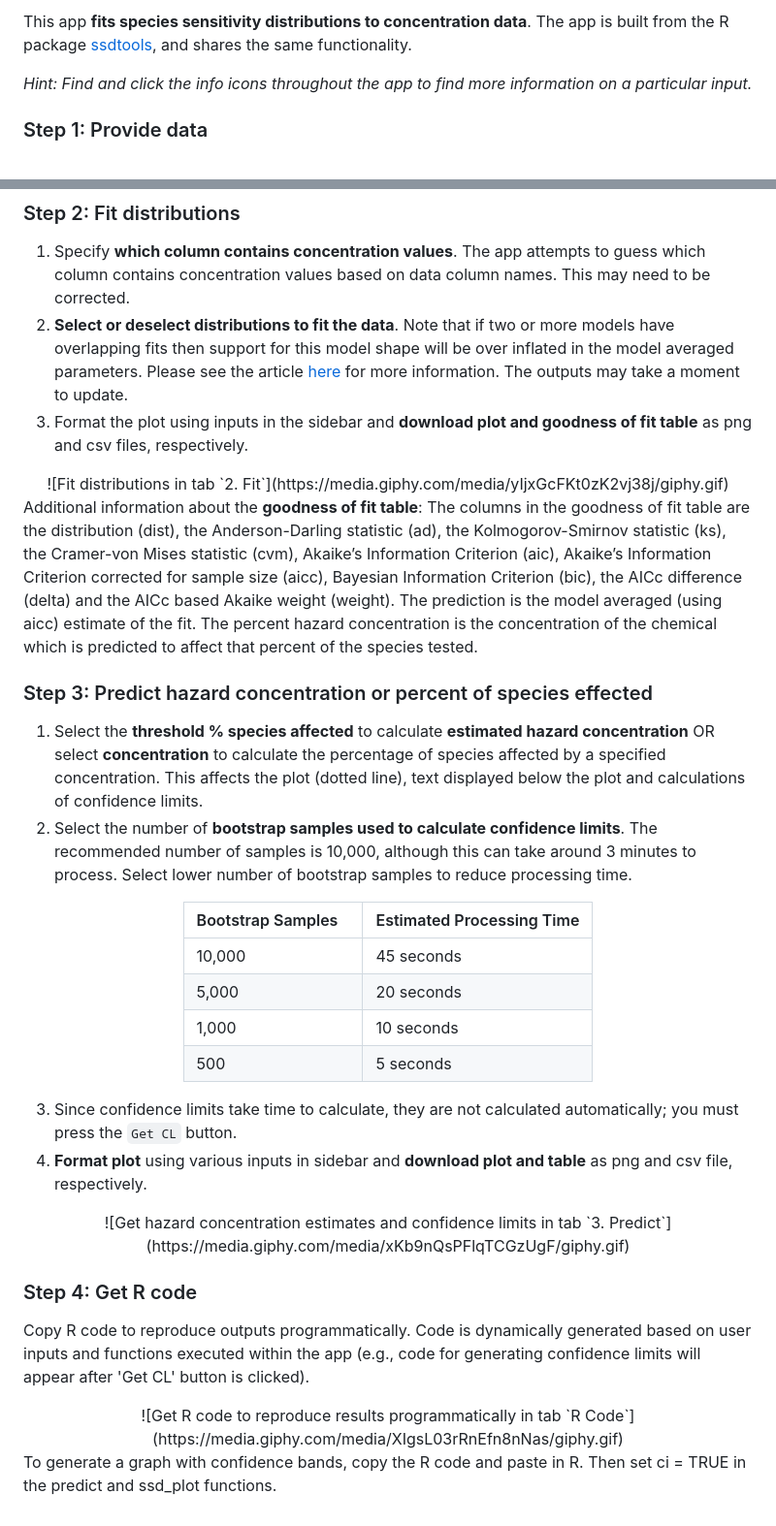
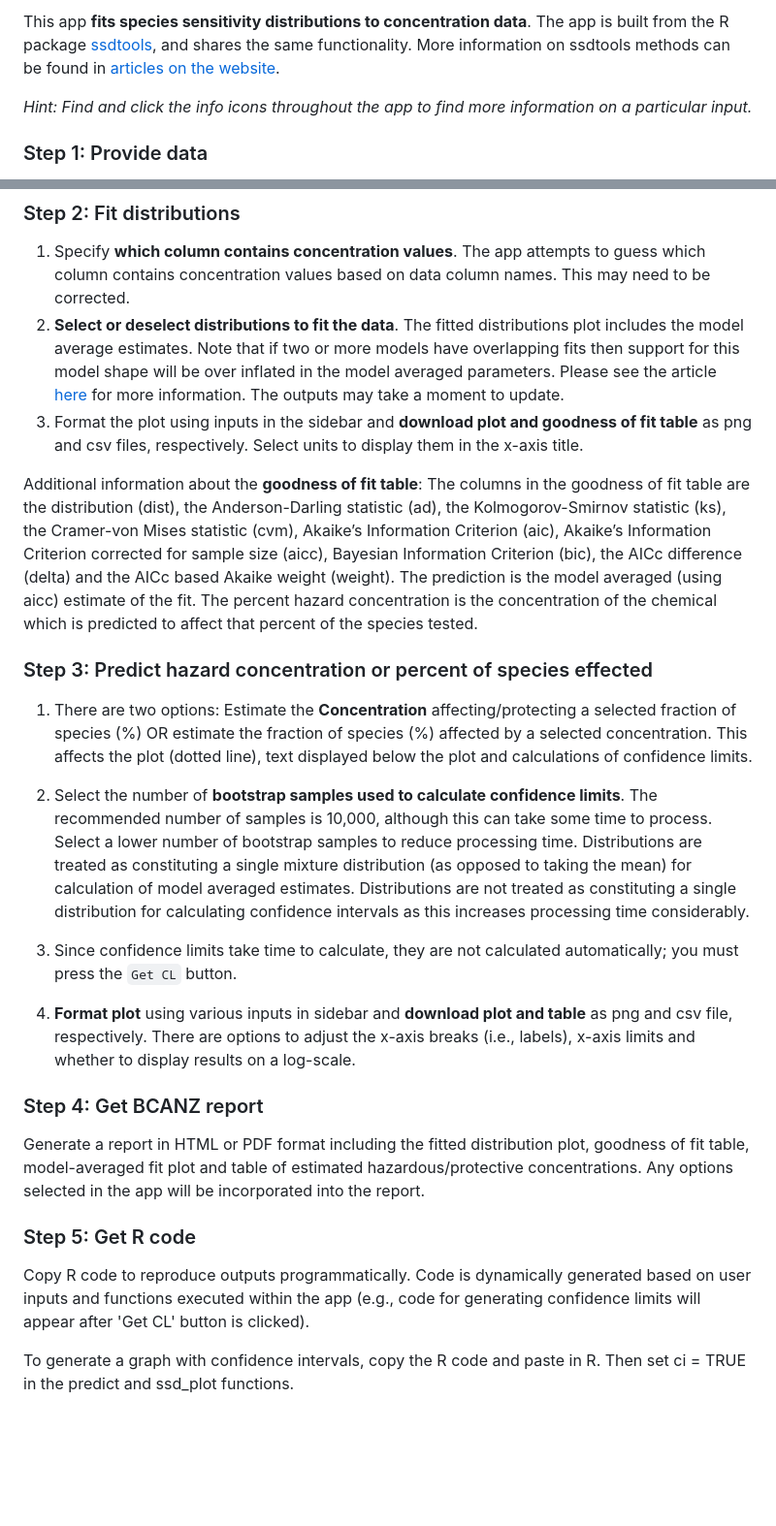
Before and after one commit to bcgov/shinyssdtools, a Markdown page: inst/extdata/user-en.md, 2 parts joined by grey strips. Shown at 97% size. Drawn GitHub-style; blank space fills up the shorter version.

Commit message:
update english user manual reflecting Aus changes

```diff
--- a/inst/extdata/user-en.md
+++ b/inst/extdata/user-en.md
@@ -1,7 +1,7 @@
-This app **fits species sensitivity distributions to concentration data**. The app is built from the R package [ssdtools](https://github.com/bcgov/ssdtools), and shares the same functionality.
+This app **fits species sensitivity distributions to concentration data**. The app is built from the R package [ssdtools](https://github.com/bcgov/ssdtools), and shares the same functionality. More information on ssdtools methods can be found in [articles on the website](https://bcgov.github.io/ssdtools/articles/).
 
 
-*Hint: Find and click the info icons  throughout the app to find more information on a particular input.*
+*Hint: Find and click the info icons throughout the app to find more information on a particular input.*
 
 ### Step 1: Provide data
 
@@ -46,44 +42,24 @@ Finally, preview the data provided in the table on the right hand side of the ta
 ### Step 2: Fit distributions
 
 1. Specify **which column contains concentration values**. The app attempts to guess which column contains concentration values based on data column names. This may need to be corrected.
-2. **Select or deselect distributions to fit the data**.  Note that if two or more models have overlapping fits then support for this model shape will be over inflated in the model averaged parameters.  Please see the article [here](https://bcgov.github.io/ssdtools/articles/distributions.html) for more information.  The outputs may take a moment to update.
-3. Format the plot using inputs in the sidebar and **download plot and goodness of fit table** as png and csv files, respectively.
-
-<center>
-![Fit distributions in tab `2. Fit`](https://media.giphy.com/media/yIjxGcFKt0zK2vj38j/giphy.gif)
-</center>
+2. **Select or deselect distributions to fit the data**.  The fitted distributions plot includes the model average estimates. Note that if two or more models have overlapping fits then support for this model shape will be over inflated in the model averaged parameters.  Please see the article [here](https://bcgov.github.io/ssdtools/articles/distributions.html) for more information.  The outputs may take a moment to update.
+3. Format the plot using inputs in the sidebar and **download plot and goodness of fit table** as png and csv files, respectively. Select units to display them in the x-axis title.
 
 Additional information about the **goodness of fit table**:
 The columns in the goodness of fit table are the distribution (dist), the Anderson-Darling statistic (ad), the Kolmogorov-Smirnov statistic (ks), the Cramer-von Mises statistic (cvm), Akaike’s Information Criterion (aic), Akaike’s Information Criterion corrected for sample size (aicc), Bayesian Information Criterion (bic), the AICc difference (delta) and the AICc based Akaike weight (weight). The prediction is the model averaged (using aicc) estimate of the fit. The percent hazard concentration is the concentration of the chemical which is predicted to affect that percent of the species tested.
 
 ### Step 3: Predict hazard concentration or percent of species effected
-1. Select the **threshold % species affected** to calculate **estimated hazard concentration** OR select **concentration** to calculate the percentage of species affected by a specified concentration. This affects the plot (dotted line), text displayed below the plot and calculations of confidence limits.
-2. Select the number of **bootstrap samples used to calculate confidence limits**. The recommended number of samples is 10,000, although this can take around 3 minutes to process. Select lower number of bootstrap samples to reduce processing time.
-
-<center>
-
-Bootstrap Samples &nbsp;&nbsp; | Estimated Processing Time
---- | ---
-10,000 &nbsp; | 45 seconds
-5,000 &nbsp;| 20 seconds
-1,000 &nbsp;| 10 seconds
-500 &nbsp;| 5 seconds
-
-</center>
+1. There are two options: Estimate the **Concentration** affecting/protecting a selected fraction of species (%) OR estimate the fraction of species (%) affected by a selected concentration. This affects the plot (dotted line), text displayed below the plot and calculations of confidence limits.
+2. Select the number of **bootstrap samples used to calculate confidence limits**. The recommended number of samples is 10,000, although this can take some time to process. Select a lower number of bootstrap samples to reduce processing time.  Distributions are treated as constituting a single mixture distribution (as opposed to taking the mean) for calculation of model averaged estimates. Distributions are not treated as constituting a single distribution for calculating confidence intervals as this increases processing time considerably.
 
 3. Since confidence limits take time to calculate, they are not calculated automatically; you must press the `Get CL` button.
-4. **Format plot** using various inputs in sidebar and **download plot and table** as png and csv file, respectively.
+4. **Format plot** using various inputs in sidebar and **download plot and table** as png and csv file, respectively. There are options to adjust the x-axis breaks (i.e., labels), x-axis limits and whether to display results on a log-scale.
 
-<center>
-![Get hazard concentration estimates and confidence limits in tab `3. Predict`](https://media.giphy.com/media/xKb9nQsPFlqTCGzUgF/giphy.gif)
-</center>
+### Step 4: Get BCANZ report
+Generate a report in HTML or PDF format including the fitted distribution plot, goodness of fit table, model-averaged fit plot and table of estimated hazardous/protective concentrations. Any options selected in the app will be incorporated into the report.
 
-### Step 4: Get R code
+### Step 5: Get R code
 
 Copy R code to reproduce outputs programmatically. Code is dynamically generated based on user inputs and functions executed within the app (e.g., code for generating confidence limits will appear after 'Get CL' button is clicked).
 
-<center>
-![Get R code to reproduce results programmatically in tab `R Code`](https://media.giphy.com/media/XIgsL03rRnEfn8nNas/giphy.gif)
-</center>
-
-To generate a graph with confidence bands, copy the R code and paste in R.  Then set ci = TRUE in the predict and ssd_plot functions.
+To generate a graph with confidence intervals, copy the R code and paste in R.  Then set ci = TRUE in the predict and ssd_plot functions.
```
Also changed, not shown: other parts of inst/extdata/user-en.md (+0 -4 lines).
